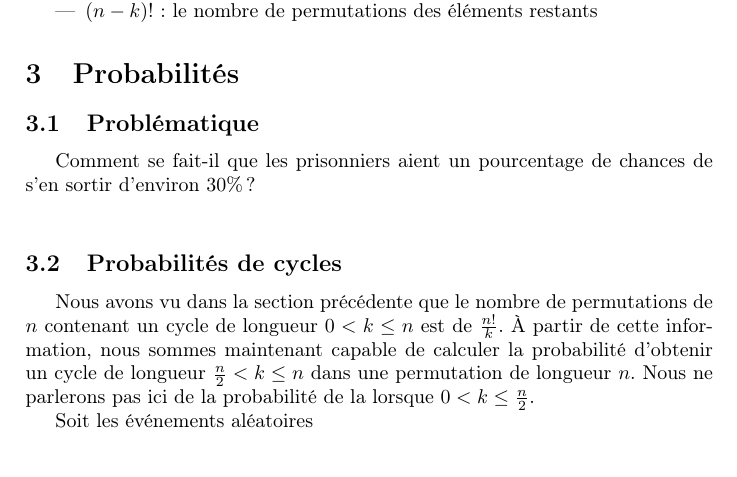
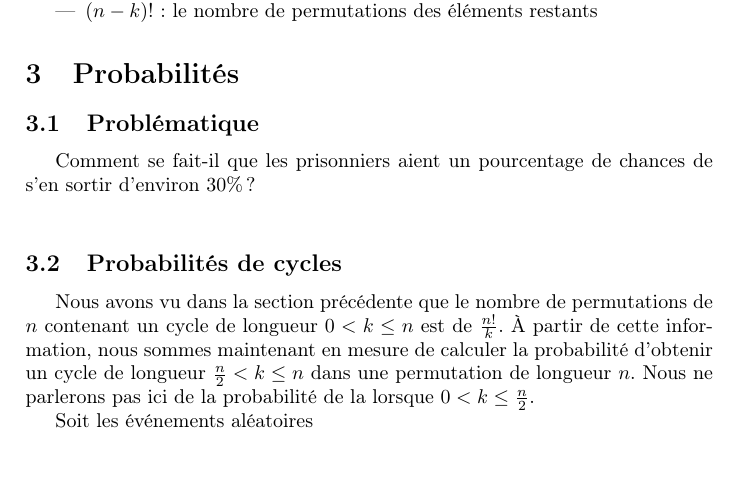
Before and after one commit to YanisLcn/100-prisoners, a LaTeX document (tex/Main.tex, which reads tex/Probability.tex): part of page 3 of 5, cut so that both start at the same text. Compiled offline with pdfLaTeX.

Commit message:
Update tex/Probability.tex
Co-authored-by: NathanGuetteville <149875224+NathanGuetteville@users.noreply.github.com>

```diff
--- a/tex/Probability.tex
+++ b/tex/Probability.tex
@@ -6,7 +6,7 @@
 \subsection{Probabilités de cycles}
 
 	Nous avons vu dans la section précédente que le nombre de permutations de $n$ contenant un cycle de longueur $0 < k \leq n$ est de $\frac{n!}{k}$.
-	À partir de cette information, nous sommes maintenant capable de calculer la probabilité d'obtenir un cycle de longueur $\frac{n}{2} < k \leq n$ dans une permutation de longueur $n$.
+	À partir de cette information, nous sommes maintenant en mesure de calculer la probabilité d'obtenir un cycle de longueur $\frac{n}{2} < k \leq n$ dans une permutation de longueur $n$.
 	Nous ne parlerons pas ici de la probabilité de la lorsque $0 < k \leq \frac{n}{2}$.
 
 	Soit les événements aléatoires
```
